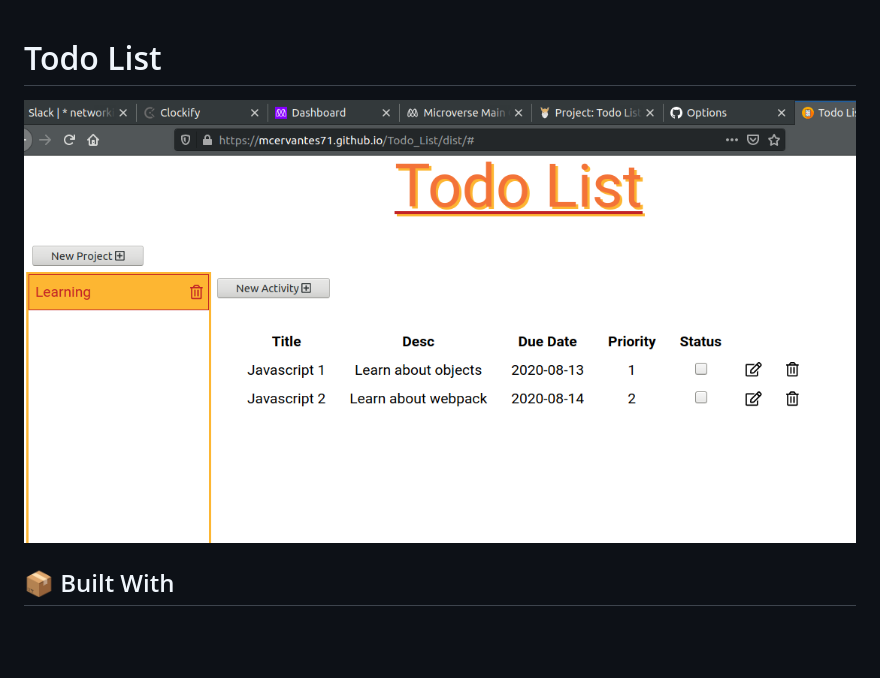
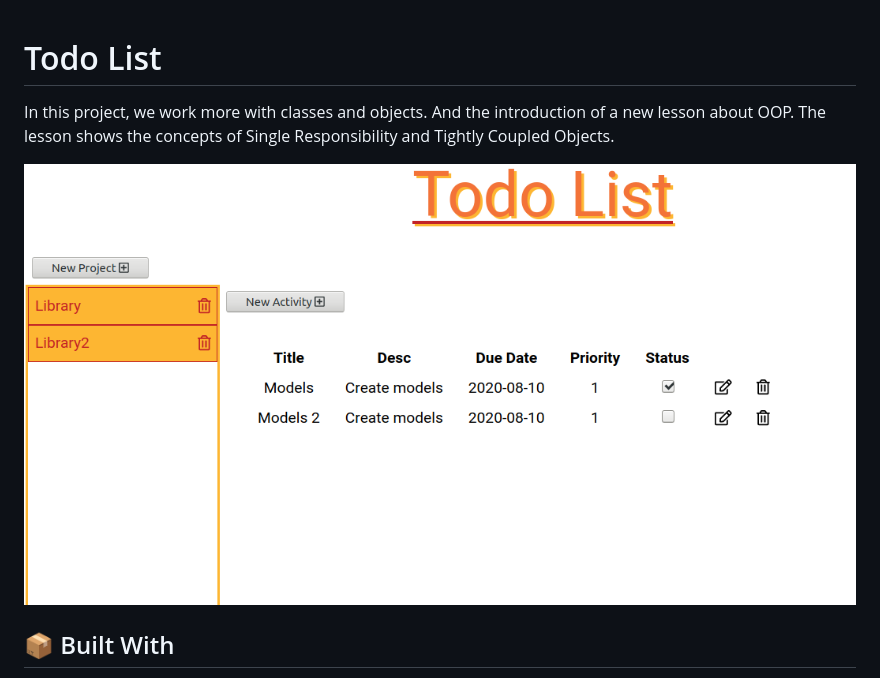
Before and after one commit to martin-cervantes/Todo_List, a Markdown page: README.md, the part around the change. Drawn GitHub-style; pictures changed too: Screenshot.png; blank space fills up the shorter version.

```diff
--- a/README.md
+++ b/README.md
@@ -1,5 +1,6 @@
 # Todo List
 
+In this project, we work more with classes and objects. And the introduction of a new lesson about OOP. The lesson shows the concepts of Single Responsibility and Tightly Coupled Objects.
 
 
 ![screenshot](./Screenshot.png)
```
